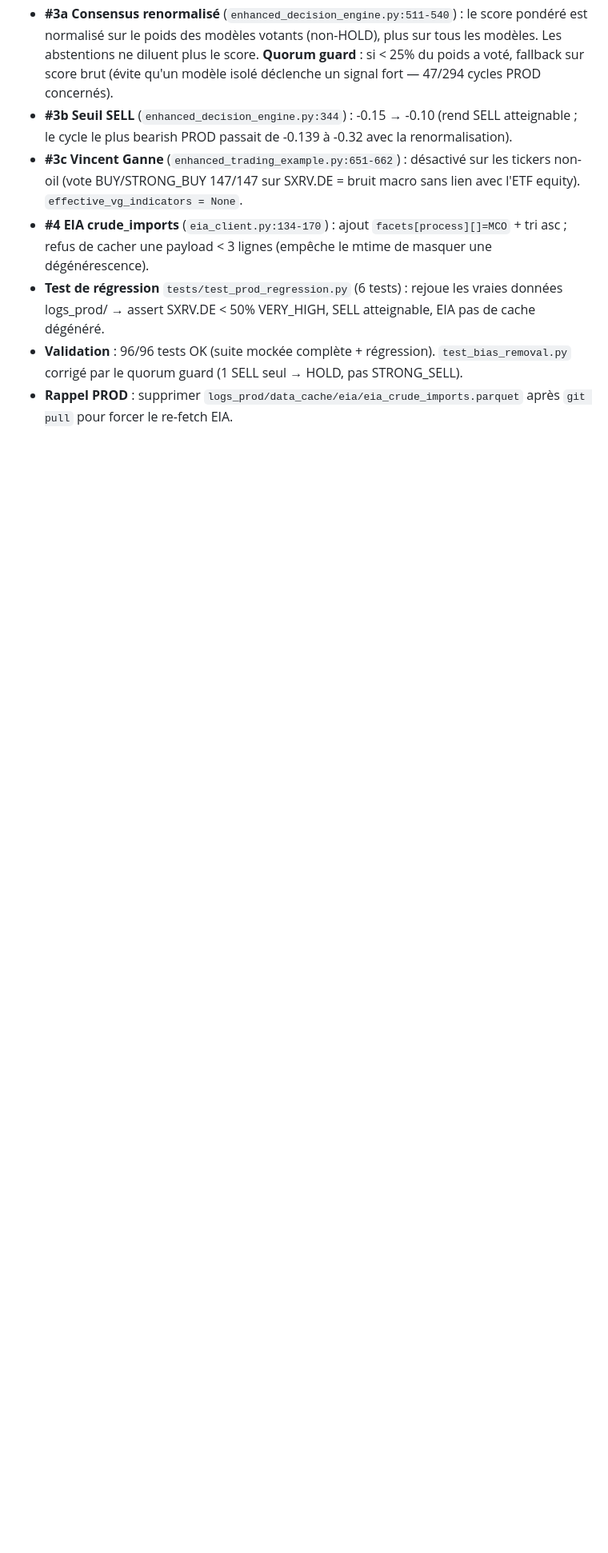
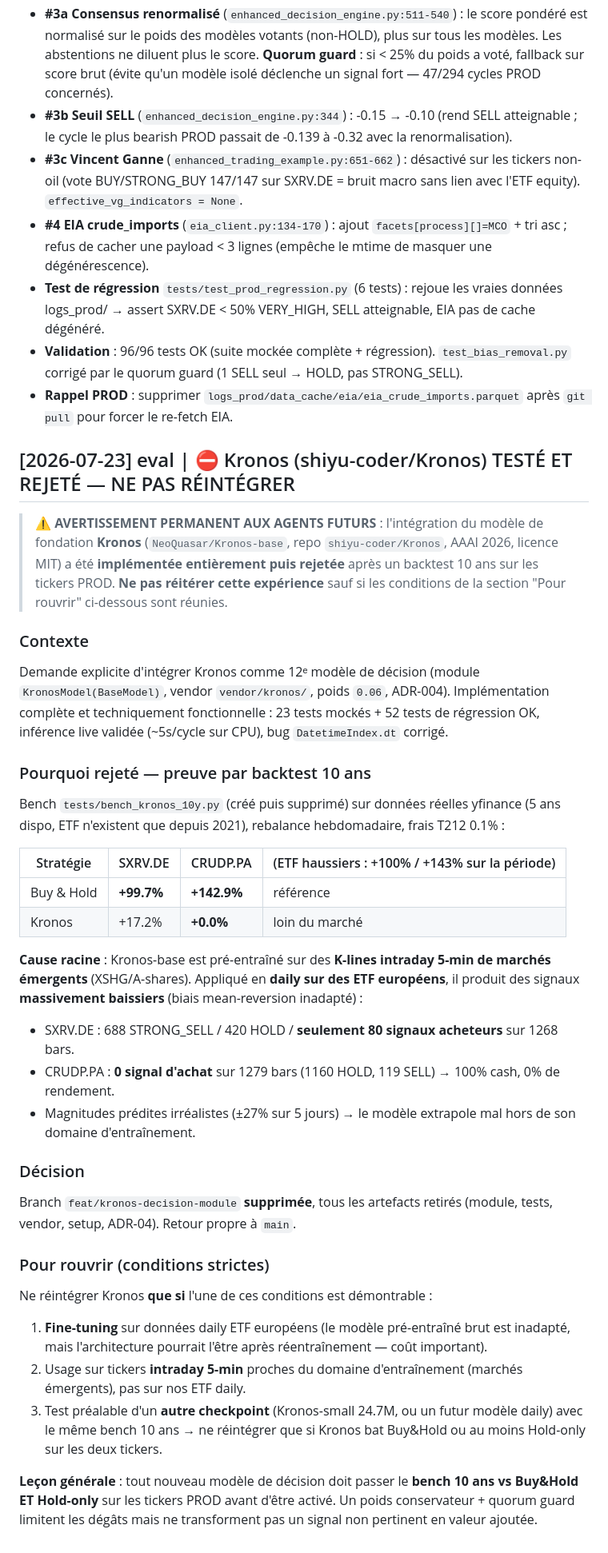
Before and after one commit to laurentvv/Trading-AI, a Markdown page: memory-bank/log.md, the part around the change. Shown at 80% size. Rendered like a GitHub page; blank space fills up the shorter version.

Commit message:
docs(memory): record Kronos rejection after 10y backtest (DO NOT RE-INTEGRATE)
Kronos-base (shiyu-coder/Kronos, NeoQuasar/Kronos-base) was fully integrated
as a 12th voting model then rejected after a 10-year backtest on PROD tickers:
SXRV.DE +17.2% vs Buy&Hold +99.7%, CRUDP.PA 0.0% vs +142.9%. The model is
pre-trained on 5-min emerging-market K-lines and produces massively bearish
signals on our daily European ETFs (0 BUY on CRUDP.PA across 1279 bars).

Recorded in 3 places any future agent will read:
- AGENTS.md §6: short warning + general lesson (10y bench mandatory)
- memory-bank/log.md [2026-07-23]: full evidence + re-opening conditions
- memory-bank/improvement_proposals.md #12: proposal marked REJECTED

```diff
--- a/memory-bank/log.md
+++ b/memory-bank/log.md
@@ -63,3 +63,34 @@
 - **Test de régression** `tests/test_prod_regression.py` (6 tests) : rejoue les vraies données logs_prod/ → assert SXRV.DE < 50% VERY_HIGH, SELL atteignable, EIA pas de cache dégénéré.
 - **Validation** : 96/96 tests OK (suite mockée complète + régression). `test_bias_removal.py` corrigé par le quorum guard (1 SELL seul → HOLD, pas STRONG_SELL).
 - **Rappel PROD** : supprimer `logs_prod/data_cache/eia/eia_crude_imports.parquet` après `git pull` pour forcer le re-fetch EIA.
+
+## [2026-07-23] eval | ⛔ Kronos (shiyu-coder/Kronos) TESTÉ ET REJETÉ — NE PAS RÉINTÉGRER
+
+> **⚠️ AVERTISSEMENT PERMANENT AUX AGENTS FUTURS** : l'intégration du modèle de fondation **Kronos** (`NeoQuasar/Kronos-base`, repo `shiyu-coder/Kronos`, AAAI 2026, licence MIT) a été **implémentée entièrement puis rejetée** après un backtest 10 ans sur les tickers PROD. **Ne pas réitérer cette expérience** sauf si les conditions de la section "Pour rouvrir" ci-dessous sont réunies.
+
+### Contexte
+Demande explicite d'intégrer Kronos comme 12ᵉ modèle de décision (module `KronosModel(BaseModel)`, vendor `vendor/kronos/`, poids `0.06`, ADR-004). Implémentation complète et techniquement fonctionnelle : 23 tests mockés + 52 tests de régression OK, inférence live validée (~5s/cycle sur CPU), bug `DatetimeIndex.dt` corrigé.
+
+### Pourquoi rejeté — preuve par backtest 10 ans
+Bench `tests/bench_kronos_10y.py` (créé puis supprimé) sur données réelles yfinance (5 ans dispo, ETF n'existent que depuis 2021), rebalance hebdomadaire, frais T212 0.1% :
+
+| Stratégie | SXRV.DE | CRUDP.PA | (ETF haussiers : +100% / +143% sur la période) |
+|---|---|---|---|
+| Buy & Hold | **+99.7%** | **+142.9%** | référence |
+| Kronos | +17.2% | **+0.0%** | loin du marché |
+
+**Cause racine** : Kronos-base est pré-entraîné sur des **K-lines intraday 5-min de marchés émergents** (XSHG/A-shares). Appliqué en **daily sur des ETF européens**, il produit des signaux **massivement baissiers** (biais mean-reversion inadapté) :
+- SXRV.DE : 688 STRONG_SELL / 420 HOLD / **seulement 80 signaux acheteurs** sur 1268 bars.
+- CRUDP.PA : **0 signal d'achat** sur 1279 bars (1160 HOLD, 119 SELL) → 100% cash, 0% de rendement.
+- Magnitudes prédites irréalistes (±27% sur 5 jours) → le modèle extrapole mal hors de son domaine d'entraînement.
+
+### Décision
+Branch `feat/kronos-decision-module` **supprimée**, tous les artefacts retirés (module, tests, vendor, setup, ADR-04). Retour propre à `main`.
+
+### Pour rouvrir (conditions strictes)
+Ne réintégrer Kronos **que si** l'une de ces conditions est démontrable :
+1. **Fine-tuning** sur données daily ETF européens (le modèle pré-entraîné brut est inadapté, mais l'architecture pourrait l'être après réentraînement — coût important).
+2. Usage sur tickers **intraday 5-min** proches du domaine d'entraînement (marchés émergents), pas sur nos ETF daily.
+3. Test préalable d'un **autre checkpoint** (Kronos-small 24.7M, ou un futur modèle daily) avec le même bench 10 ans → ne réintégrer que si Kronos bat Buy&Hold ou au moins Hold-only sur les deux tickers.
+
+**Leçon générale** : tout nouveau modèle de décision doit passer le **bench 10 ans vs Buy&Hold ET Hold-only** sur les tickers PROD avant d'être activé. Un poids conservateur + quorum guard limitent les dégâts mais ne transforment pas un signal non pertinent en valeur ajoutée.
```
Also changed, not shown: AGENTS.md (+1 -0 lines), memory-bank/improvement_proposals.md (+6 -0 lines).
